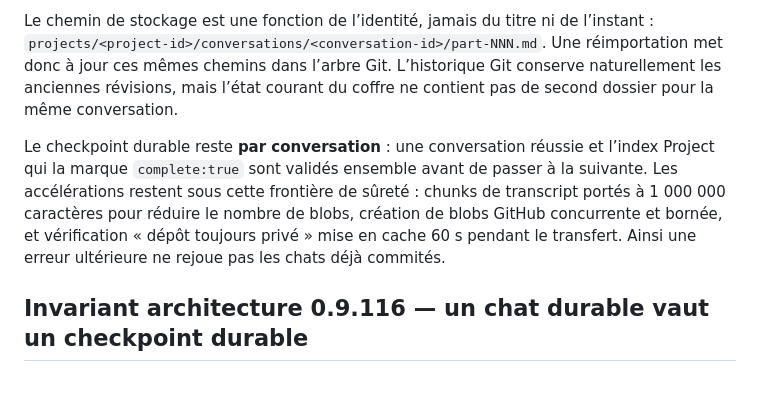
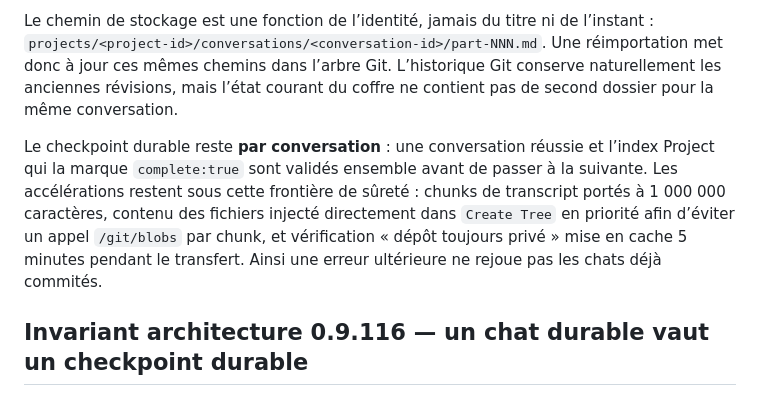
Before and after one commit to niakw/NiakGPT, a Markdown page: ARCHITECTURE.md, the part around the change. GitHub-like rendering.

Commit message:
Architecture: inline-tree speedup below per-chat checkpoint

```diff
--- a/ARCHITECTURE.md
+++ b/ARCHITECTURE.md
@@ -6,7 +6,7 @@ Un échec transitoire de `/backend-api/conversation/<id>` ne peut plus interromp
 
 Le chemin de stockage est une fonction de l’identité, jamais du titre ni de l’instant : `projects/<project-id>/conversations/<conversation-id>/part-NNN.md`. Une réimportation met donc à jour ces mêmes chemins dans l’arbre Git. L’historique Git conserve naturellement les anciennes révisions, mais l’état courant du coffre ne contient pas de second dossier pour la même conversation.
 
-Le checkpoint durable reste **par conversation** : une conversation réussie et l’index Project qui la marque `complete:true` sont validés ensemble avant de passer à la suivante. Les accélérations restent sous cette frontière de sûreté : chunks de transcript portés à 1 000 000 caractères pour réduire le nombre de blobs, création de blobs GitHub concurrente et bornée, et vérification « dépôt toujours privé » mise en cache 60 s pendant le transfert. Ainsi une erreur ultérieure ne rejoue pas les chats déjà commités.
+Le checkpoint durable reste **par conversation** : une conversation réussie et l’index Project qui la marque `complete:true` sont validés ensemble avant de passer à la suivante. Les accélérations restent sous cette frontière de sûreté : chunks de transcript portés à 1 000 000 caractères, contenu des fichiers injecté directement dans `Create Tree` en priorité afin d’éviter un appel `/git/blobs` par chunk, et vérification « dépôt toujours privé » mise en cache 5 minutes pendant le transfert. Ainsi une erreur ultérieure ne rejoue pas les chats déjà commités.
 
 ## Invariant architecture 0.9.116 — un chat durable vaut un checkpoint durable
 
```
